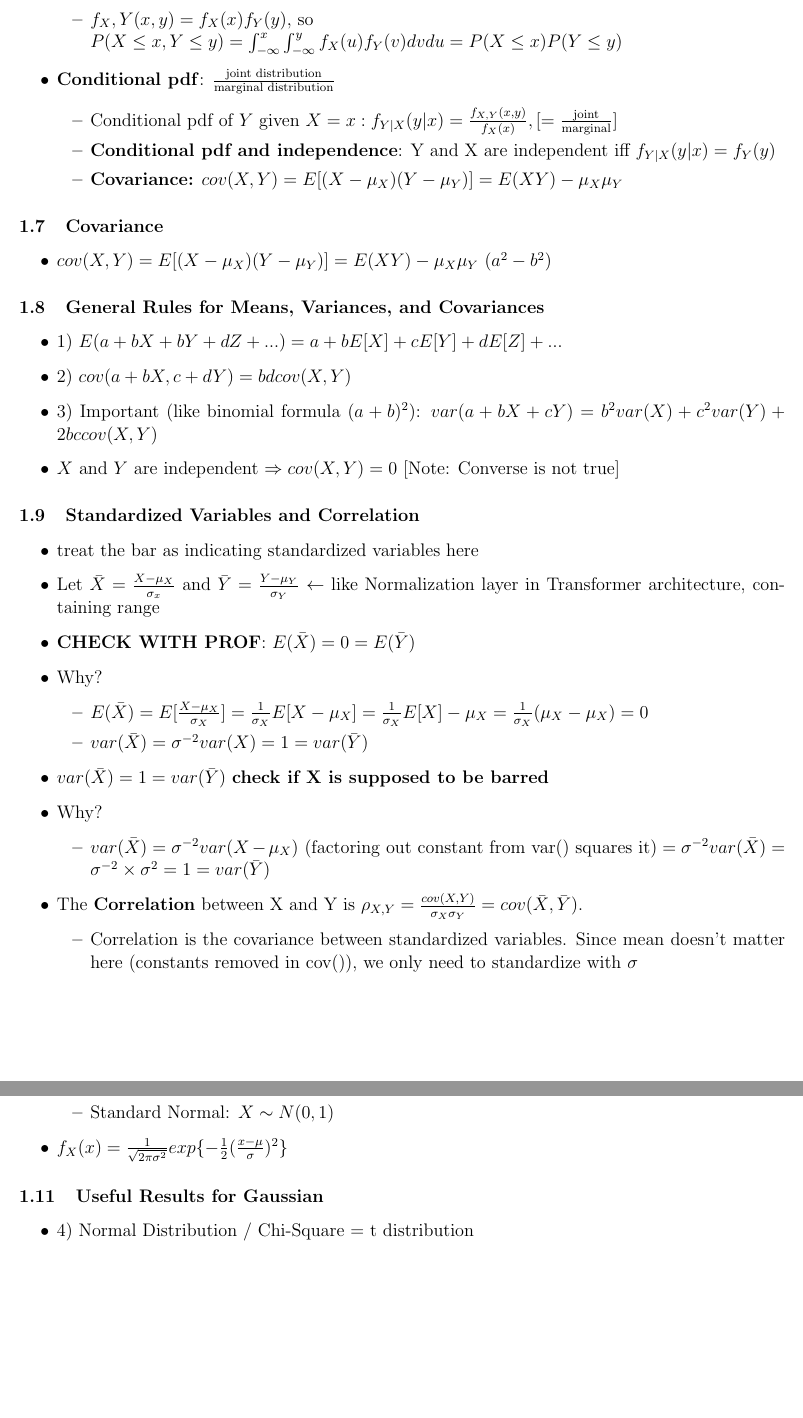
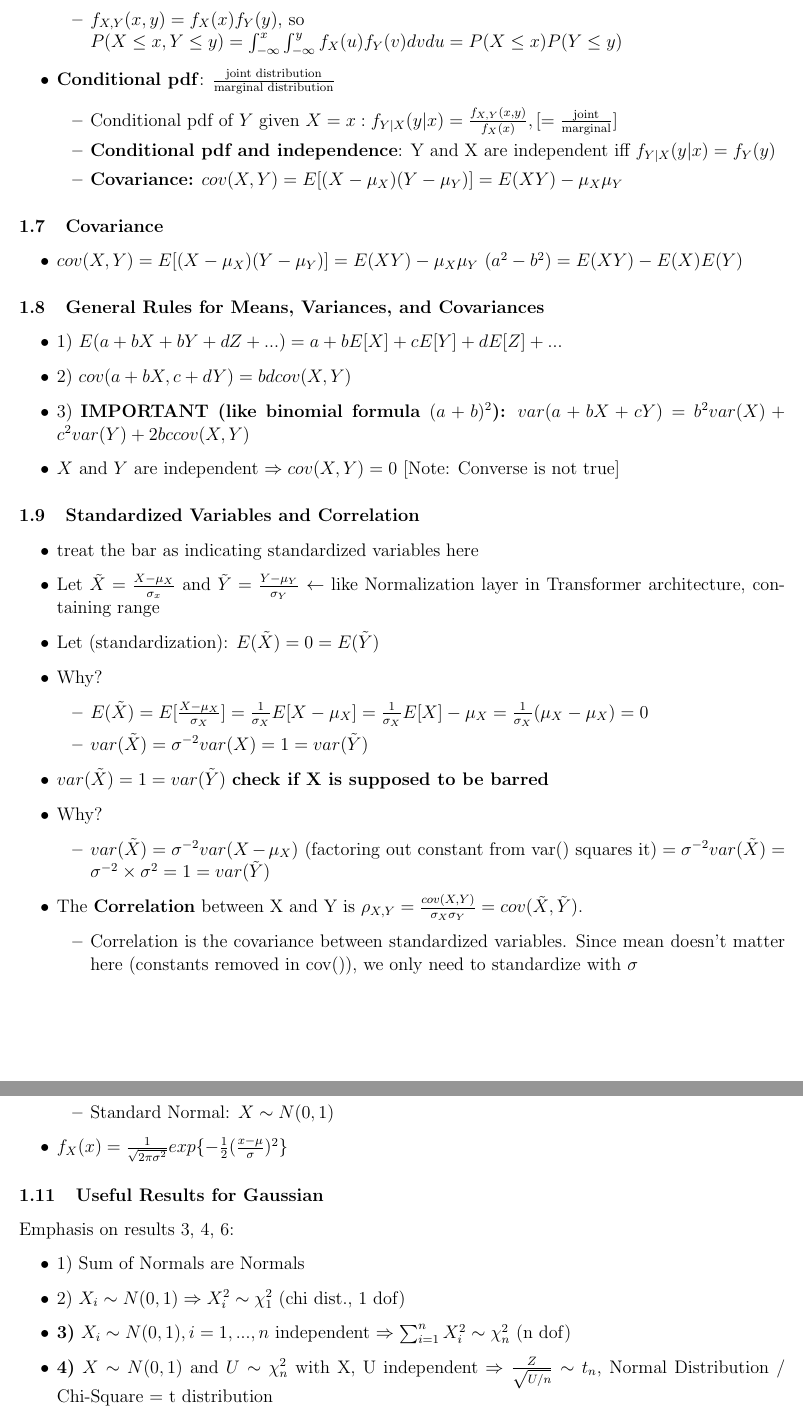
Before and after one commit to Fobertree/ECON-320, a LaTeX document (main.tex): two parts of pages 5 and 6 of 44, joined at a grey line, cut so that both start at the same text, the shorter picture padded with empty space. Compiled offline with pdfLaTeX.

Commit message:
clean first 10 pages

```diff
--- a/main.tex
+++ b/main.tex
@@ -113,33 +113,33 @@
 \end{itemize}
 \subsection{Covariance}
 \begin{itemize}
-    \item $cov(X,Y)=E[(X-\mu_X)(Y-\mu_Y)]=E(XY)-\mu_X\mu_Y$ $(a^2-b^2)$
+    \item $cov(X,Y)=E[(X-\mu_X)(Y-\mu_Y)]=E(XY)-\mu_X\mu_Y$ $(a^2-b^2) = E(XY) - E(X)E(Y)$
 \end{itemize}
 
 \subsection{General Rules for Means, Variances, and Covariances}
 \begin{itemize}
     \item 1) $E(a+bX+bY+dZ+...)=a+bE[X]+cE[Y]+dE[Z]+...$
     \item 2) $cov(a+bX, c+dY)=bdcov(X,Y)$
-    \item 3) Important (like binomial formula $(a+b)^2$): $var(a+bX+cY)=b^2 var(X)+ c^2 var(Y)+2bccov(X,Y)$
+    \item 3) \textbf{IMPORTANT (like binomial formula $(a+b)^2$):} $var(a+bX+cY)=b^2 var(X)+ c^2 var(Y)+2bccov(X,Y)$
     \item $X$ and $Y$ are independent $\Rightarrow cov(X,Y)=0$ [Note: Converse is not true]
 \end{itemize}
 \subsection{Standardized Variables and Correlation}
 \begin{itemize}
     \item treat the bar as indicating standardized variables here
-    \item Let $\bar{X} = \frac{X-\mu_X}{\sigma_x}$ and $\bar{Y}
+    \item Let $\tilde{X} = \frac{X-\mu_X}{\sigma_x}$ and $\tilde{Y}
     =\frac{Y-\mu_Y}{\sigma_Y}$ $\leftarrow$ like Normalization layer in Transformer architecture, containing range
-    \item \textbf{CHECK WITH PROF}: $E(\bar{X})=0=E(\bar{Y})$
+    \item Let (standardization): $E(\tilde{X})=0=E(\tilde{Y})$
     \item Why?
     \begin{itemize}
-        \item $E(\bar X) = E[\frac{X-\mu_X}{\sigma_X}]=\frac{1}{\sigma_X}E[X-\mu_X]=\frac{1}{\sigma_X} E[X] -\mu_X=\frac{1}{\sigma_X}(\mu_X-\mu_X)=0$
-        \item $var(\bar X) = \sigma ^{-2} var(X)=1=var(\bar Y)$
-    \end{itemize}
-    \item $var(\bar X) = 1= var(\bar Y)$ \textbf{check if X is supposed to be barred}
+        \item $E(\tilde X) = E[\frac{X-\mu_X}{\sigma_X}]=\frac{1}{\sigma_X}E[X-\mu_X]=\frac{1}{\sigma_X} E[X] -\mu_X=\frac{1}{\sigma_X}(\mu_X-\mu_X)=0$
+        \item $var(\tilde X) = \sigma ^{-2} var(X)=1=var(\tilde Y)$
+    \end{itemize}
+    \item $var(\tilde X) = 1= var(\tilde Y)$ \textbf{check if X is supposed to be barred}
     \item Why?
     \begin{itemize}
-        \item $var(\bar X)=\sigma^{-2} var(X-\mu_X) \text{ (factoring out constant from var() squares it)}=\sigma^{-2} var(\bar X)= \sigma^{-2} \times \sigma^2 = 1 = var(\bar Y)$
-    \end{itemize}
-    \item The \textbf{Correlation} between X and Y is $\rho_{X,Y}=\frac{cov(X,Y)}{\sigma_X \sigma_Y} = cov(\bar X, \bar Y)$.
+        \item $var(\tilde X)=\sigma^{-2} var(X-\mu_X) \text{ (factoring out constant from var() squares it)}=\sigma^{-2} var(\tilde X)= \sigma^{-2} \times \sigma^2 = 1 = var(\tilde Y)$
+    \end{itemize}
+    \item The \textbf{Correlation} between X and Y is $\rho_{X,Y}=\frac{cov(X,Y)}{\sigma_X \sigma_Y} = cov(\tilde X, \tilde Y)$.
     \begin{itemize}
         \item Correlation is the covariance between standardized variables. Since mean doesn't matter here (constants removed in cov()), we only need to standardize with $\sigma$
     \end{itemize}
@@ -153,8 +153,15 @@
     \item $f_X(x)=\frac{1}{\sqrt{2\pi\sigma^2}}exp\{-\frac{1}{2}(\frac{x-\mu}{\sigma})^2\}$
 \end{itemize}
 \subsection{Useful Results for Gaussian}
-\begin{itemize}
-    \item 4) Normal Distribution / Chi-Square = t distribution
+Emphasis on results 3, 4, 6:
+\begin{itemize}
+    \item 1) Sum of Normals are Normals
+    \item 2) $X_i \sim N(0,1) \Rightarrow X_i^2 \sim \chi_1^2$ (chi dist., 1 dof)
+    \item \textbf{3)} $X_i \sim N(0,1), i=1,...,n$ independent $\Rightarrow \sum_{i=1}^n X_i^2 \sim \chi_n^2$ (n dof)
+    \item \textbf{4)} $X\sim N(0,1)$ and $U\sim \chi_n^2$ with X, U independent $\Rightarrow \frac{Z}{\sqrt{U/n}} \sim t_n$, Normal Distribution / Chi-Square = t distribution
+    \item Below are F-test/distribution observations:
+    \item 5) $U\sim \chi_{n_1}^2$ and $V\sim \chi_{n_2}^2$ with U, V independent $\Rightarrow \frac{U/n_1}{V/n_2} \sim F_{n_1, n_2}$ (independent chi-distributions normalized by dof create F-distribution)
+    \item \textbf{6)} (based on (2) and (5)) $X\sim N(0,1)$ and $U\sim \chi_n^2$ w/ X,U independent $\Rightarrow \frac{X^2}{U/n}\sim F(1,n)$ (normal dist. \textbf{squared} over chi dist. forms F-dist)
 \end{itemize}
 
 
```
Also changed, not shown: main.tex (40 more changed lines).
